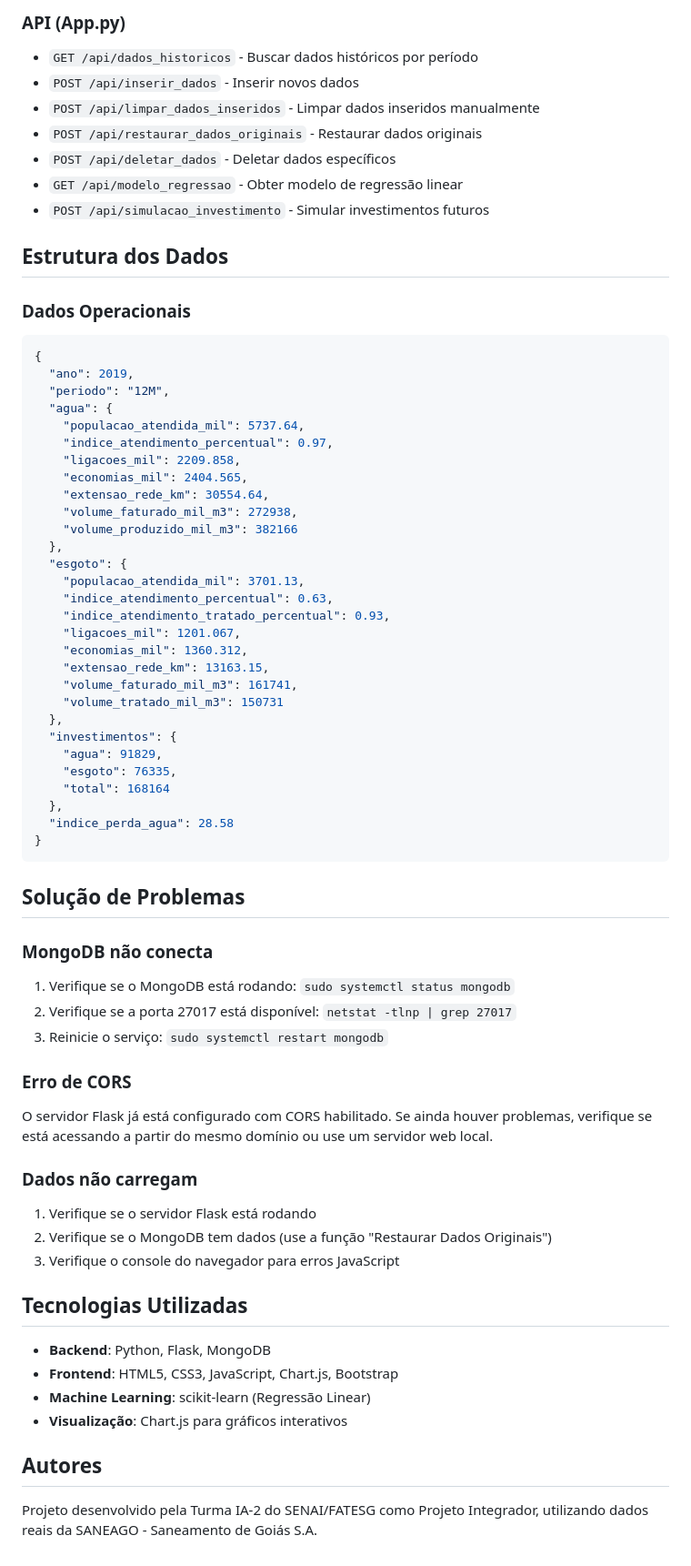
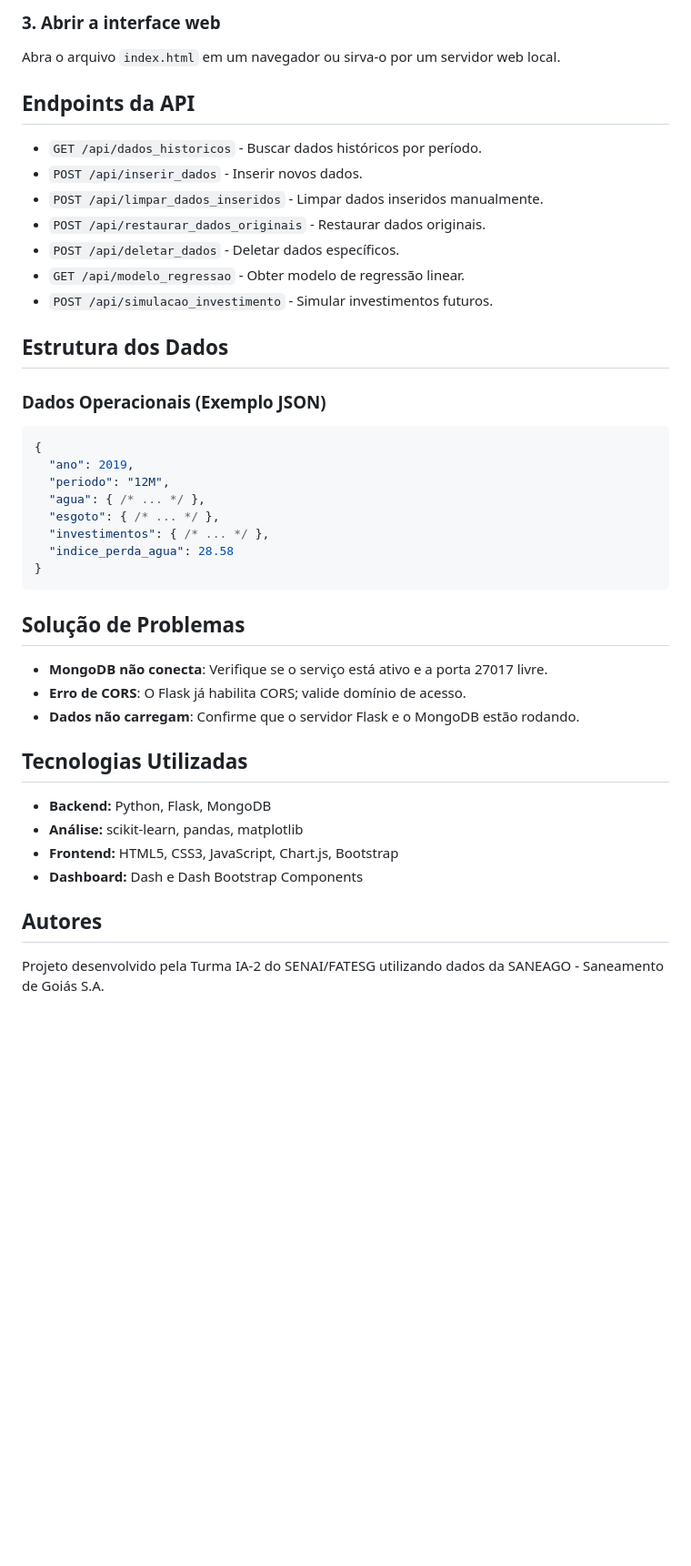
Before and after one commit to Fagnerpro/Projeto_Integrador_02, a Markdown page: README.md, the part around the change printed below. Shown: that part at 91% size. GitHub-like rendering; blank space fills up the shorter version.

Commit message:
Atualiza README com instruções e inclusão do Analise_metodologia.py

````diff
--- a/README.md
+++ b/README.md
@@ -77,70 +72,46 @@ Abra o arquivo `index.html` em um navegador web ou sirva-o através de um servid
 
-### API (App.py)
-- `GET /api/dados_historicos` - Buscar dados históricos por período
-- `POST /api/inserir_dados` - Inserir novos dados
-- `POST /api/limpar_dados_inseridos` - Limpar dados inseridos manualmente
-- `POST /api/restaurar_dados_originais` - Restaurar dados originais
-- `POST /api/deletar_dados` - Deletar dados específicos
-- `GET /api/modelo_regressao` - Obter modelo de regressão linear
-- `POST /api/simulacao_investimento` - Simular investimentos futuros
+### 3. Abrir a interface web
+
+Abra o arquivo `index.html` em um navegador ou sirva-o por um servidor web local.
+
+## Endpoints da API
+
+* `GET /api/dados_historicos` - Buscar dados históricos por período.
+* `POST /api/inserir_dados` - Inserir novos dados.
+* `POST /api/limpar_dados_inseridos` - Limpar dados inseridos manualmente.
+* `POST /api/restaurar_dados_originais` - Restaurar dados originais.
+* `POST /api/deletar_dados` - Deletar dados específicos.
+* `GET /api/modelo_regressao` - Obter modelo de regressão linear.
+* `POST /api/simulacao_investimento` - Simular investimentos futuros.
 
 ## Estrutura dos Dados
 
-### Dados Operacionais
+### Dados Operacionais (Exemplo JSON)
+
 ```json
 {
   "ano": 2019,
   "periodo": "12M",
-  "agua": {
-    "populacao_atendida_mil": 5737.64,
-    "indice_atendimento_percentual": 0.97,
-    "ligacoes_mil": 2209.858,
-    "economias_mil": 2404.565,
-    "extensao_rede_km": 30554.64,
-    "volume_faturado_mil_m3": 272938,
-    "volume_produzido_mil_m3": 382166
-  },
-  "esgoto": {
-    "populacao_atendida_mil": 3701.13,
-    "indice_atendimento_percentual": 0.63,
-    "indice_atendimento_tratado_percentual": 0.93,
-    "ligacoes_mil": 1201.067,
-    "economias_mil": 1360.312,
-    "extensao_rede_km": 13163.15,
-    "volume_faturado_mil_m3": 161741,
-    "volume_tratado_mil_m3": 150731
-  },
-  "investimentos": {
-    "agua": 91829,
-    "esgoto": 76335,
-    "total": 168164
-  },
+  "agua": { /* ... */ },
+  "esgoto": { /* ... */ },
+  "investimentos": { /* ... */ },
   "indice_perda_agua": 28.58
 }
 ```
 
 ## Solução de Problemas
 
-### MongoDB não conecta
-1. Verifique se o MongoDB está rodando: `sudo systemctl status mongodb`
-2. Verifique se a porta 27017 está disponível: `netstat -tlnp | grep 27017`
-3. Reinicie o serviço: `sudo systemctl restart mongodb`
-
-### Erro de CORS
-O servidor Flask já está configurado com CORS habilitado. Se ainda houver problemas, verifique se está acessando a partir do mesmo domínio ou use um servidor web local.
-
-### Dados não carregam
-1. Verifique se o servidor Flask está rodando
-2. Verifique se o MongoDB tem dados (use a função "Restaurar Dados Originais")
-3. Verifique o console do navegador para erros JavaScript
+* **MongoDB não conecta**: Verifique se o serviço está ativo e a porta 27017 livre.
+* **Erro de CORS**: O Flask já habilita CORS; valide domínio de acesso.
+* **Dados não carregam**: Confirme que o servidor Flask e o MongoDB estão rodando.
 
 ## Tecnologias Utilizadas
 
-- **Backend**: Python, Flask, MongoDB
-- **Frontend**: HTML5, CSS3, JavaScript, Chart.js, Bootstrap
-- **Machine Learning**: scikit-learn (Regressão Linear)
-- **Visualização**: Chart.js para gráficos interativos
+* **Backend:** Python, Flask, MongoDB
+* **Análise:** scikit-learn, pandas, matplotlib
+* **Frontend:** HTML5, CSS3, JavaScript, Chart.js, Bootstrap
+* **Dashboard:** Dash e Dash Bootstrap Components
 
 ## Autores
 
-Projeto desenvolvido pela Turma IA-2 do SENAI/FATESG como Projeto Integrador, utilizando dados reais da SANEAGO - Saneamento de Goiás S.A.
+Projeto desenvolvido pela Turma IA-2 do SENAI/FATESG utilizando dados da SANEAGO - Saneamento de Goiás S.A.
````
Also changed, not shown: other parts of README.md (+25 -30 lines).
